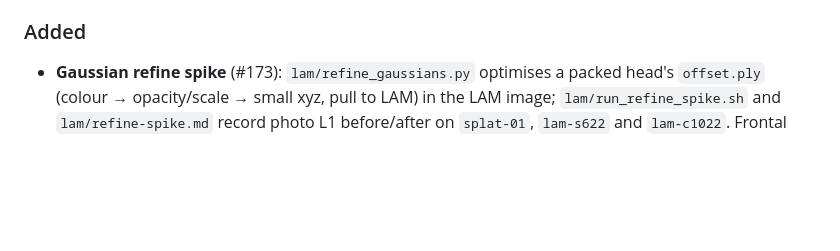
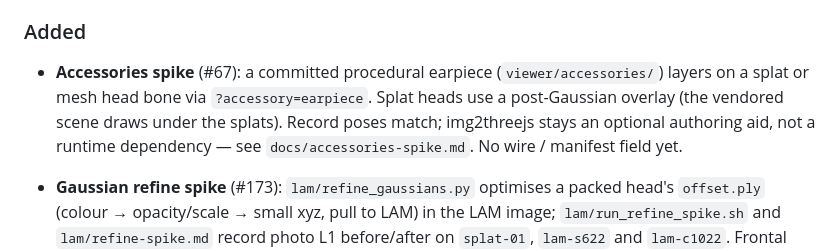
Before and after one commit to smk762/argus-mask, a Markdown page: CHANGELOG.md, the part around the change. GitHub-like rendering; blank space fills up the shorter version.

```diff
--- a/CHANGELOG.md
+++ b/CHANGELOG.md
@@ -40,6 +40,11 @@ and this project adheres to [Semantic Versioning](https://semver.org/spec/v2.0.0
   check: it is standard library only.
 
 ### Added
+
+- **Accessories spike** (#67): a committed procedural earpiece (`viewer/accessories/`) layers on a
+  splat or mesh head bone via `?accessory=earpiece`. Splat heads use a post-Gaussian overlay (the
+  vendored scene draws under the splats). Record poses match; img2threejs stays an optional authoring
+  aid, not a runtime dependency — see `docs/accessories-spike.md`. No wire / manifest field yet.
 
 - **Gaussian refine spike** (#173): `lam/refine_gaussians.py` optimises a packed head's
   `offset.ply` (colour → opacity/scale → small xyz, pull to LAM) in the LAM image;
```
Also changed, not shown: README.md (+1 -1 lines), docs/accessories-spike.md (added, +31 -0 lines), docs/splat-heads.md (+1 -0 lines), docs/media/earpiece-ref.png (added), 6 other files.
